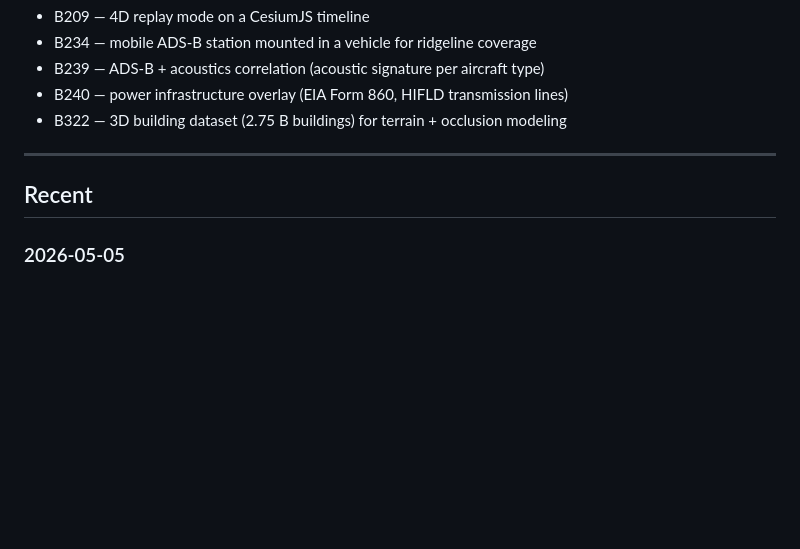
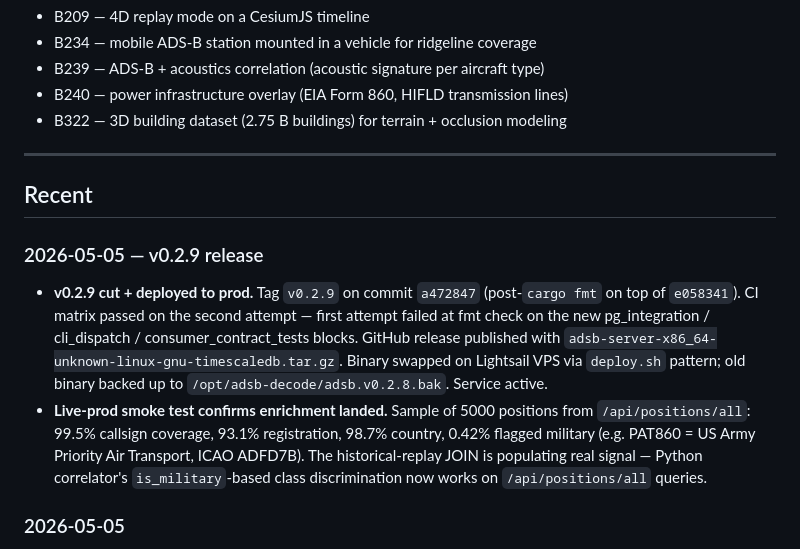
Before and after one commit to blueOctopusAI/adsb-decode, a Markdown page: ROADMAP.md, the part around the change. Drawn GitHub-style; blank space fills up the shorter version.

Commit message:
roadmap: v0.2.9 deploy + live-prod verification
Co-Authored-By: Claude Opus 4.7 (1M context) <noreply@anthropic.com>

```diff
--- a/ROADMAP.md
+++ b/ROADMAP.md
@@ -87,6 +87,10 @@ Tracked in `intelligence-hub/portfolio/implementation-backlog.md` (private):
 
 ## Recent
 
+### 2026-05-05 — v0.2.9 release
+- **v0.2.9 cut + deployed to prod.** Tag `v0.2.9` on commit `a472847` (post-`cargo fmt` on top of `e058341`). CI matrix passed on the second attempt — first attempt failed at fmt check on the new pg_integration / cli_dispatch / consumer_contract_tests blocks. GitHub release published with `adsb-server-x86_64-unknown-linux-gnu-timescaledb.tar.gz`. Binary swapped on Lightsail VPS via `deploy.sh` pattern; old binary backed up to `/opt/adsb-decode/adsb.v0.2.8.bak`. Service active.
+- **Live-prod smoke test confirms enrichment landed.** Sample of 5000 positions from `/api/positions/all`: 99.5% callsign coverage, 93.1% registration, 98.7% country, 0.42% flagged military (e.g. PAT860 = US Army Priority Air Transport, ICAO ADFD7B). The historical-replay JOIN is populating real signal — Python correlator's `is_military`-based class discrimination now works on `/api/positions/all` queries.
+
 ### 2026-05-05
 - **Consumer contract regression tests** landed (`web/routes.rs::consumer_contract_tests`). 10 tests pinning bare-array vs envelope shape and enrichment-populated invariants for every endpoint UtilTech consumers hit. Module doc names each consumer file so a future shape change names what to coordinate against.
 - **`PositionRow` enrichment fix.** Added `callsign`, `registration`, `country`, `is_military` fields populated via JOIN against `aircraft` + latest `sightings`. The historical-replay correlator's military-discrimination logic now actually works — was silently defaulting to false. SQLite uses `ROW_NUMBER` window function, Postgres uses `DISTINCT ON`. Both backends covered.
```
